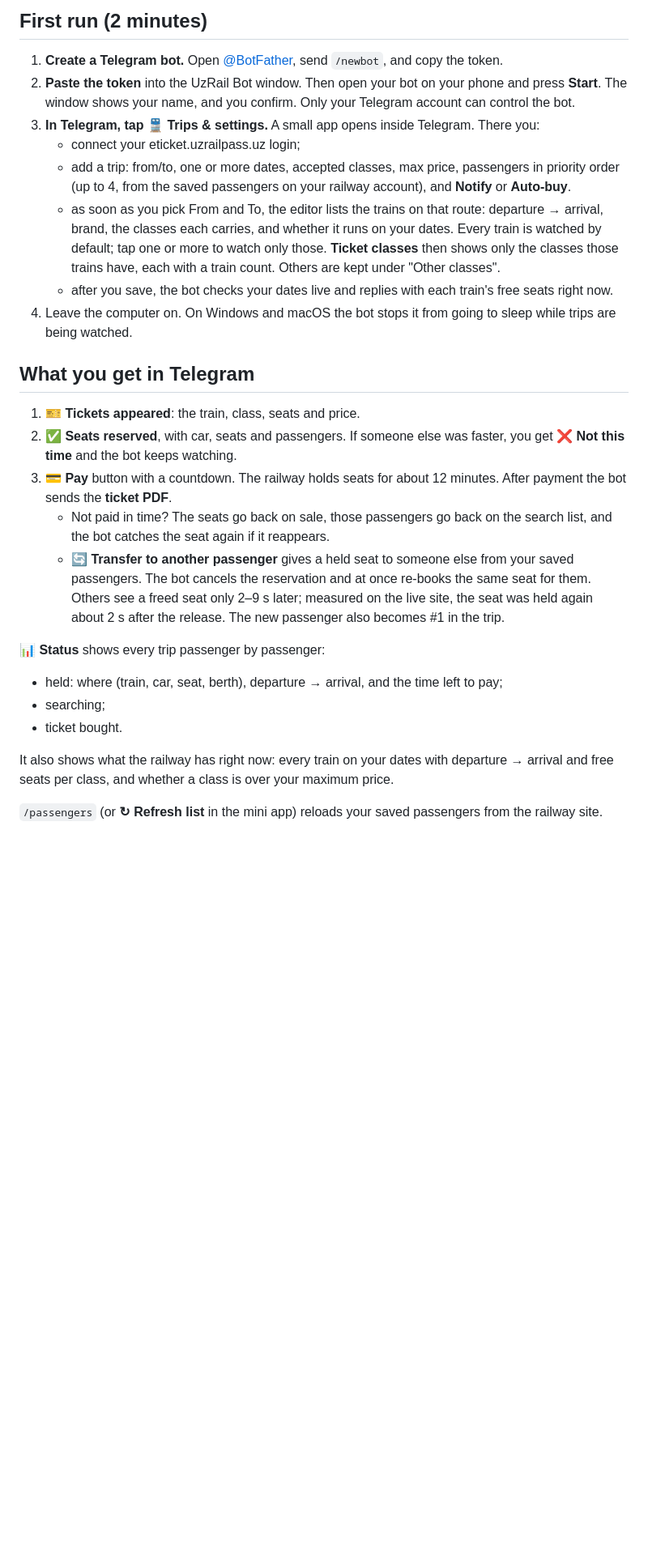
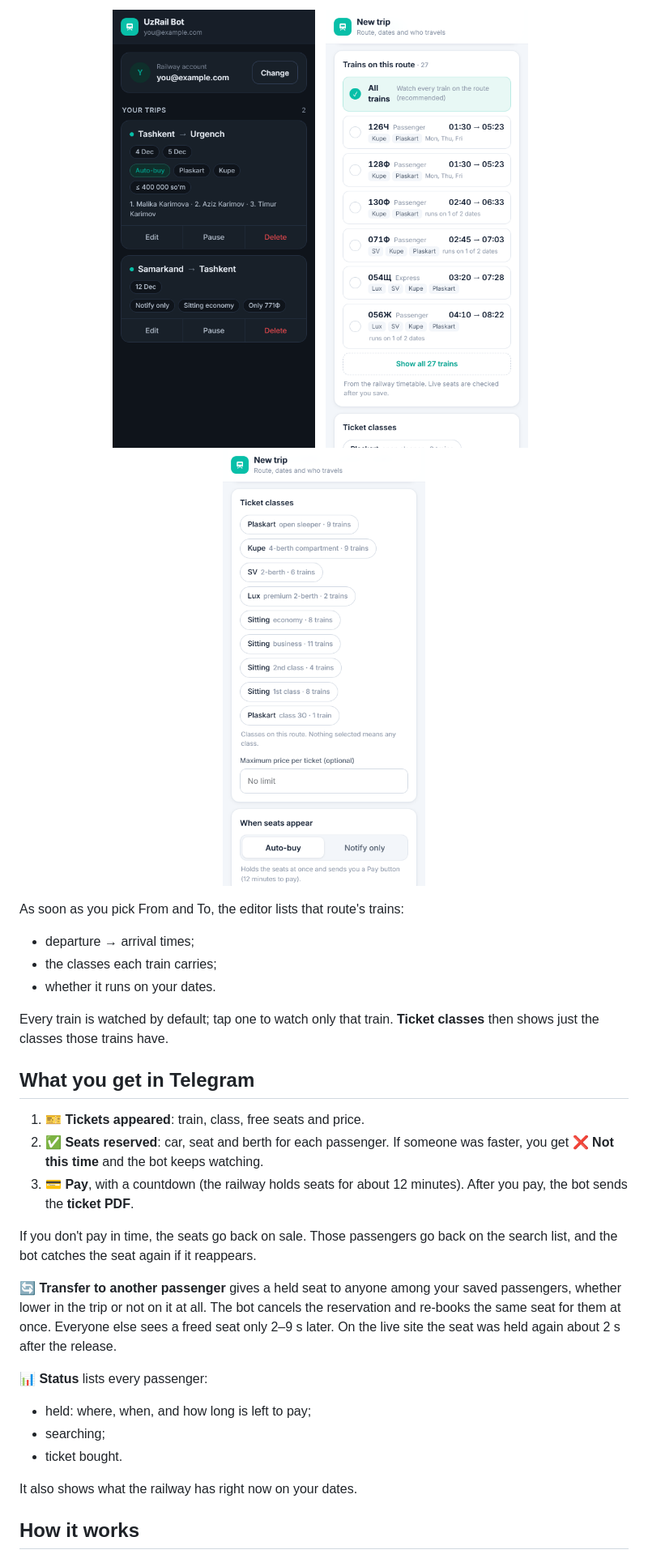
Before and after one commit to myrosama/uzrail-ticket-bot, a Markdown page: README.md, the part around one of its changes. Shown at 81% size. GitHub-like rendering; pictures changed too: docs/screenshots/miniapp-classes.png (added), docs/screenshots/miniapp-home.png (added), docs/screenshots/miniapp-trains.png (added); blank space fills up the shorter version.

```diff
--- a/README.md
+++ b/README.md
@@ -42,41 +84,42 @@ start the app, talk to it, quit, uninstall (`.github/workflows/installers.yml`).
 
-## First run (2 minutes)
+<p align="center">
+  <img src="docs/screenshots/miniapp-home.png" width="250" alt="Your trips in the Telegram mini app, dark theme">
+  &nbsp;
+  <img src="docs/screenshots/miniapp-trains.png" width="250" alt="Trains on the chosen route with times, classes and running days">
+  &nbsp;
+  <img src="docs/screenshots/miniapp-classes.png" width="250" alt="Ticket classes this route actually has, with train counts">
+</p>
 
-1. **Create a Telegram bot.** Open [@BotFather](https://t.me/BotFather), send `/newbot`, and copy the token.
-2. **Paste the token** into the UzRail Bot window. Then open your bot on your phone and press **Start**. The
-   window shows your name, and you confirm. Only your Telegram account can control the bot.
-3. **In Telegram, tap 🚆 Trips & settings.** A small app opens inside Telegram. There you:
-   - connect your eticket.uzrailpass.uz login;
-   - add a trip: from/to, one or more dates, accepted classes, max price, passengers in priority order (up to
-     4, from the saved passengers on your railway account), and **Notify** or **Auto-buy**.
-   - as soon as you pick From and To, the editor lists the trains on that route: departure → arrival,
-     brand, the classes each carries, and whether it runs on your dates. Every train is watched by
-     default; tap one or more to watch only those. **Ticket classes** then shows only the classes those
-     trains have, each with a train count. Others are kept under "Other classes".
-   - after you save, the bot checks your dates live and replies with each train's free seats right now.
-4. Leave the computer on. On Windows and macOS the bot stops it from going to sleep while trips are being watched.
+As soon as you pick From and To, the editor lists that route's trains:
+- departure → arrival times;
+- the classes each train carries;
+- whether it runs on your dates.
+
+Every train is watched by default; tap one to watch only that train. **Ticket classes** then shows just the
+classes those trains have.
 
 ## What you get in Telegram
 
-1. **🎫 Tickets appeared**: the train, class, seats and price.
-2. **✅ Seats reserved**, with car, seats and passengers. If someone else was faster, you get **❌ Not this
-   time** and the bot keeps watching.
-3. **💳 Pay** button with a countdown. The railway holds seats for about 12 minutes. After payment the bot
-   sends the **ticket PDF**.
-   - Not paid in time? The seats go back on sale, those passengers go back on the search list, and the bot
-     catches the seat again if it reappears.
-   - **🔄 Transfer to another passenger** gives a held seat to someone else from your saved passengers. The
-     bot cancels the reservation and at once re-books the same seat for them. Others see a freed seat only
-     2–9 s later; measured on the live site, the seat was held again about 2 s after the release. The new
-     passenger also becomes #1 in the trip.
+1. **🎫 Tickets appeared**: train, class, free seats and price.
+2. **✅ Seats reserved**: car, seat and berth for each passenger. If someone was faster, you get
+   **❌ Not this time** and the bot keeps watching.
+3. **💳 Pay**, with a countdown (the railway holds seats for about 12 minutes). After you pay, the bot sends the
+   **ticket PDF**.
 
-**📊 Status** shows every trip passenger by passenger:
-- held: where (train, car, seat, berth), departure → arrival, and the time left to pay;
+If you don't pay in time, the seats go back on sale. Those passengers go back on the search list, and the bot
+catches the seat again if it reappears.
+
+**🔄 Transfer to another passenger** gives a held seat to anyone among your saved passengers, whether lower in
+the trip or not on it at all. The bot cancels the reservation and re-books the same seat for them at once.
+Everyone else sees a freed seat only 2–9 s later. On the live site the seat was held again about 2 s after
+the release.
+
+**📊 Status** lists every passenger:
+- held: where, when, and how long is left to pay;
 - searching;
 - ticket bought.
 
-It also shows what the railway has right now: every train on your dates with departure → arrival and free
-seats per class, and whether a class is over your maximum price.
+It also shows what the railway has right now on your dates.
 
-`/passengers` (or **↻ Refresh list** in the mini app) reloads your saved passengers from the railway site.
+## How it works
 
```
Also changed, not shown: other parts of README.md (+194 -86 lines), docs/screenshots/app-activity.png (added), docs/screenshots/app-status.png (added).
